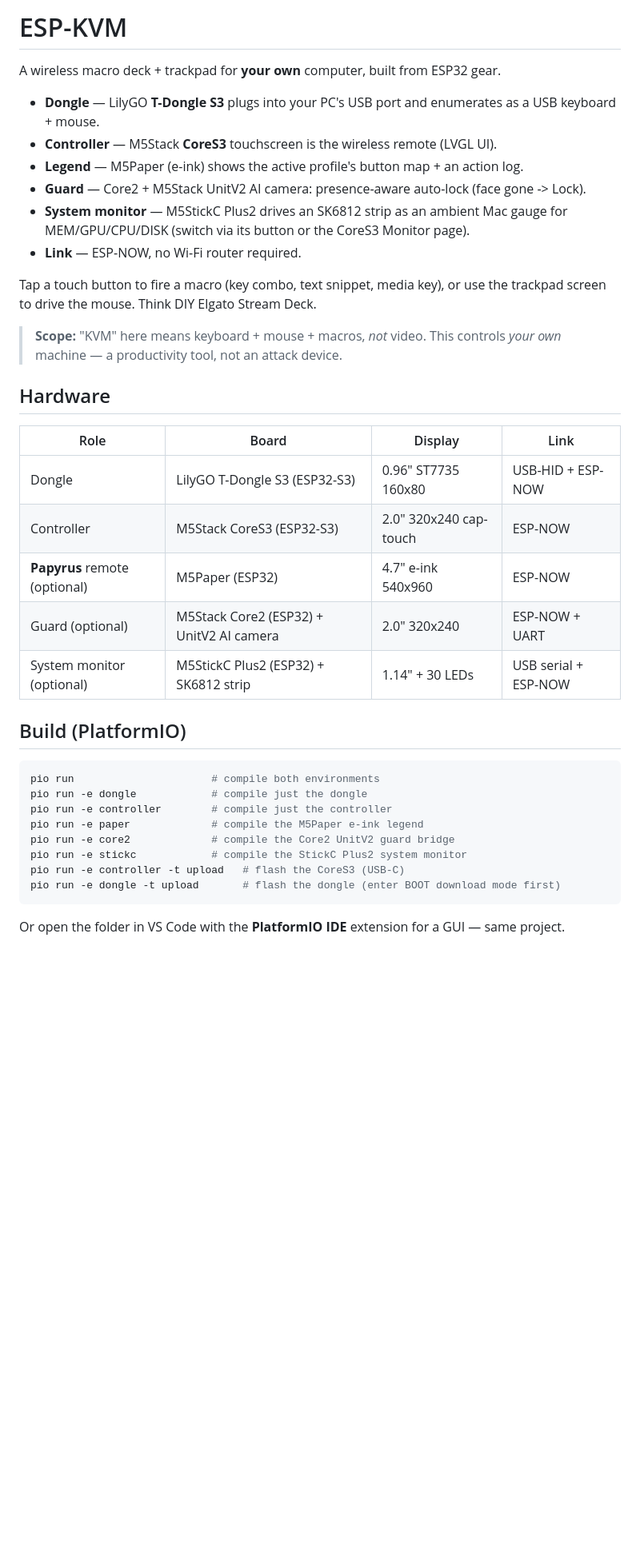
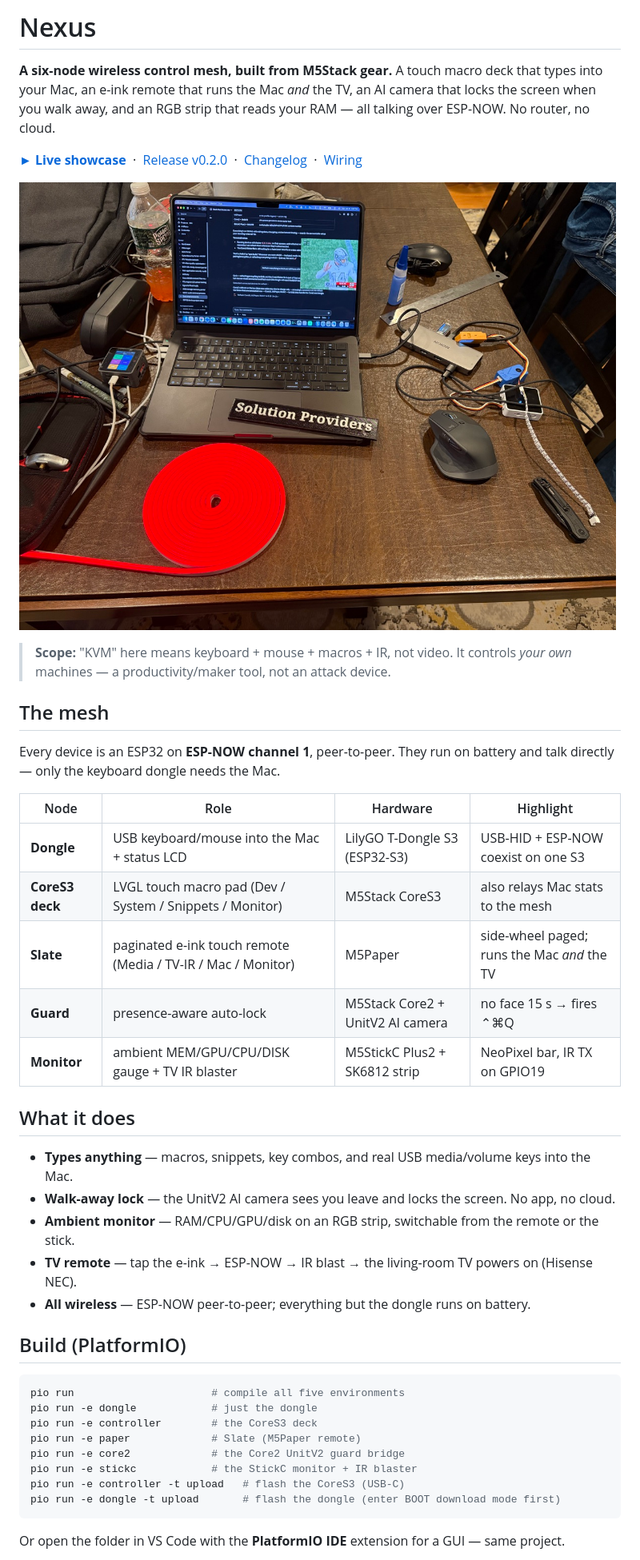
Before and after one commit to thededman/ESP-KVM, a Markdown page: README.md, the part around one of its changes. Shown at 80% size. GitHub-like rendering; pictures changed too: docs/assets/bench.jpg (added); blank space fills up the shorter version.

````diff
--- a/README.md
+++ b/README.md
@@ -1,40 +1,46 @@
-# ESP-KVM
+# Nexus
 
-A wireless macro deck + trackpad for **your own** computer, built from ESP32 gear.
+**A six-node wireless control mesh, built from M5Stack gear.** A touch macro deck that types into
+your Mac, an e-ink remote that runs the Mac *and* the TV, an AI camera that locks the screen when
+you walk away, and an RGB strip that reads your RAM — all talking over ESP-NOW. No router, no cloud.
 
-- **Dongle** — LilyGO **T-Dongle S3** plugs into your PC's USB port and enumerates as a
-  USB keyboard + mouse.
-- **Controller** — M5Stack **CoreS3** touchscreen is the wireless remote (LVGL UI).
-- **Legend** — M5Paper (e-ink) shows the active profile's button map + an action log.
-- **Guard** — Core2 + M5Stack UnitV2 AI camera: presence-aware auto-lock (face gone -> Lock).
-- **System monitor** — M5StickC Plus2 drives an SK6812 strip as an ambient Mac gauge for MEM/GPU/CPU/DISK (switch via its button or the CoreS3 Monitor page).
-- **Link** — ESP-NOW, no Wi-Fi router required.
+**[&#9658; Live showcase](https://thededman.github.io/Nexus/)** &nbsp;·&nbsp; [Release v0.2.0](https://github.com/thededman/Nexus/releases/tag/v0.2.0) &nbsp;·&nbsp; [Changelog](CHANGELOG.md) &nbsp;·&nbsp; [Wiring](docs/wiring.md)
 
-Tap a touch button to fire a macro (key combo, text snippet, media key), or use the
-trackpad screen to drive the mouse. Think DIY Elgato Stream Deck.
+![Nexus on the bench — the T-Dongle S3 in the Mac, a CoreS3 macro deck, and the SK6812 RGB strip](docs/assets/bench.jpg)
 
-> **Scope:** "KVM" here means keyboard + mouse + macros, *not* video. This controls
-> *your own* machine — a productivity tool, not an attack device.
+> **Scope:** "KVM" here means keyboard + mouse + macros + IR, not video. It controls *your own*
+> machines — a productivity/maker tool, not an attack device.
 
-## Hardware
+## The mesh
 
-| Role | Board | Display | Link |
-|------|-------|---------|------|
-| Dongle | LilyGO T-Dongle S3 (ESP32-S3) | 0.96" ST7735 160x80 | USB-HID + ESP-NOW |
-| Controller | M5Stack CoreS3 (ESP32-S3) | 2.0" 320x240 cap-touch | ESP-NOW |
-| **Papyrus** remote (optional) | M5Paper (ESP32) | 4.7" e-ink 540x960 | ESP-NOW |
-| Guard (optional) | M5Stack Core2 (ESP32) + UnitV2 AI camera | 2.0" 320x240 | ESP-NOW + UART |
-| System monitor (optional) | M5StickC Plus2 (ESP32) + SK6812 strip | 1.14" + 30 LEDs | USB serial + ESP-NOW |
+Every device is an ESP32 on **ESP-NOW channel 1**, peer-to-peer. They run on battery and talk
+directly — only the keyboard dongle needs the Mac.
+
+| Node | Role | Hardware | Highlight |
+|------|------|----------|-----------|
+| **Dongle** | USB keyboard/mouse into the Mac + status LCD | LilyGO T-Dongle S3 (ESP32-S3) | USB-HID + ESP-NOW coexist on one S3 |
+| **CoreS3 deck** | LVGL touch macro pad (Dev / System / Snippets / Monitor) | M5Stack CoreS3 | also relays Mac stats to the mesh |
+| **Slate** | paginated e-ink touch remote (Media / TV-IR / Mac / Monitor) | M5Paper | side-wheel paged; runs the Mac *and* the TV |
+| **Guard** | presence-aware auto-lock | M5Stack Core2 + UnitV2 AI camera | no face 15 s → fires ⌃⌘Q |
+| **Monitor** | ambient MEM/GPU/CPU/DISK gauge + TV IR blaster | M5StickC Plus2 + SK6812 strip | NeoPixel bar, IR TX on GPIO19 |
+
+## What it does
+
+- **Types anything** — macros, snippets, key combos, and real USB media/volume keys into the Mac.
+- **Walk-away lock** — the UnitV2 AI camera sees you leave and locks the screen. No app, no cloud.
+- **Ambient monitor** — RAM/CPU/GPU/disk on an RGB strip, switchable from the remote or the stick.
+- **TV remote** — tap the e-ink → ESP-NOW → IR blast → the living-room TV powers on (Hisense NEC).
+- **All wireless** — ESP-NOW peer-to-peer; everything but the dongle runs on battery.
 
 ## Build (PlatformIO)
 
 ```bash
-pio run                      # compile both environments
-pio run -e dongle            # compile just the dongle
-pio run -e controller        # compile just the controller
-pio run -e paper             # compile the M5Paper e-ink legend
-pio run -e core2             # compile the Core2 UnitV2 guard bridge
-pio run -e stickc            # compile the StickC Plus2 system monitor
+pio run                      # compile all five environments
+pio run -e dongle            # just the dongle
+pio run -e controller        # the CoreS3 deck
+pio run -e paper             # Slate (M5Paper remote)
+pio run -e core2             # the Core2 UnitV2 guard bridge
+pio run -e stickc            # the StickC monitor + IR blaster
 pio run -e controller -t upload   # flash the CoreS3 (USB-C)
 pio run -e dongle -t upload       # flash the dongle (enter BOOT download mode first)
 ```
````
Also changed, not shown: other parts of README.md (+12 -5 lines), CHANGELOG.md (+10 -4 lines), docs/assets/ecosystem.jpg (added), docs/assets/slate.jpg (added), 10 other files.
